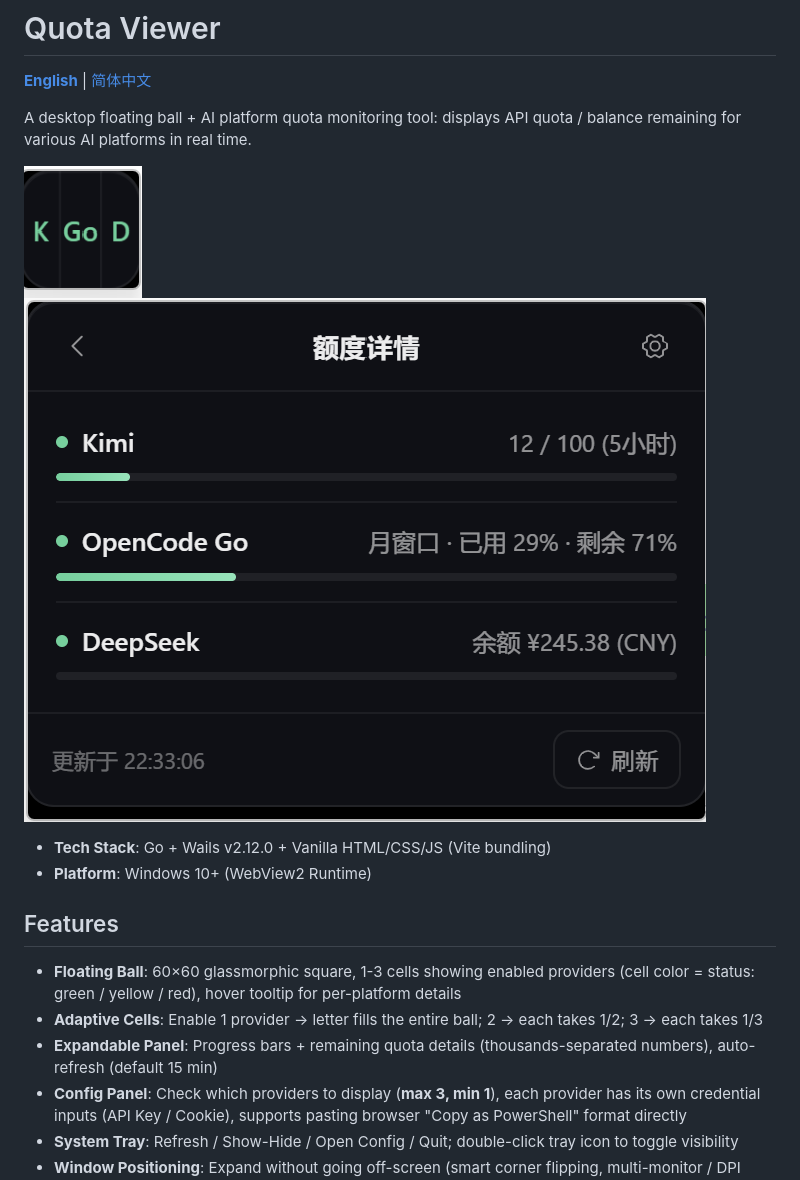
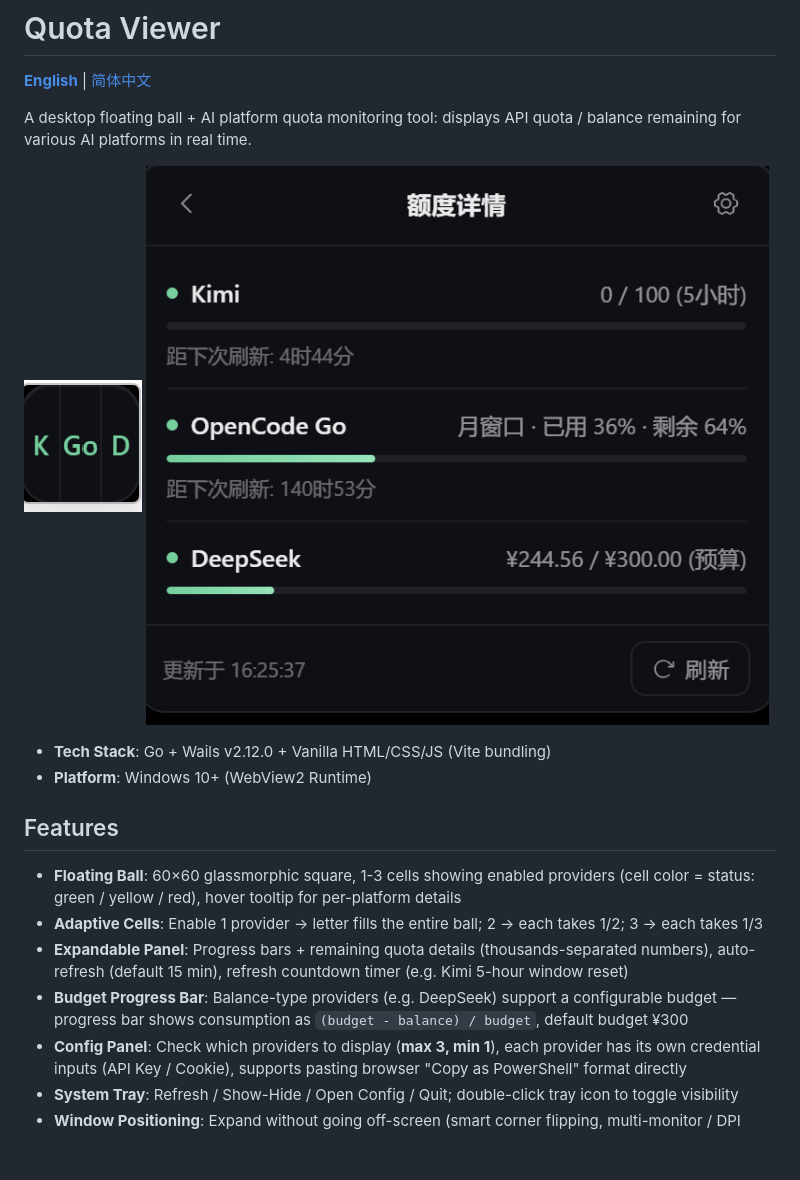
Before and after one commit to eeljoe/quota-viewer, a Markdown page: README.md, the part around the change. Drawn GitHub-style; pictures changed too: docs/screenshots/preview-2.png; blank space fills up the shorter version.

```diff
--- a/README.md
+++ b/README.md
@@ -14,7 +14,8 @@ A desktop floating ball + AI platform quota monitoring tool: displays API quota
 
 - **Floating Ball**: 60×60 glassmorphic square, 1-3 cells showing enabled providers (cell color = status: green / yellow / red), hover tooltip for per-platform details
 - **Adaptive Cells**: Enable 1 provider → letter fills the entire ball; 2 → each takes 1/2; 3 → each takes 1/3
-- **Expandable Panel**: Progress bars + remaining quota details (thousands-separated numbers), auto-refresh (default 15 min)
+- **Expandable Panel**: Progress bars + remaining quota details (thousands-separated numbers), auto-refresh (default 15 min), refresh countdown timer (e.g. Kimi 5-hour window reset)
+- **Budget Progress Bar**: Balance-type providers (e.g. DeepSeek) support a configurable budget — progress bar shows consumption as `(budget - balance) / budget`, default budget ¥300
 - **Config Panel**: Check which providers to display (**max 3, min 1**), each provider has its own credential inputs (API Key / Cookie), supports pasting browser "Copy as PowerShell" format directly
 - **System Tray**: Refresh / Show-Hide / Open Config / Quit; double-click tray icon to toggle visibility
 - **Window Positioning**: Expand without going off-screen (smart corner flipping, multi-monitor / DPI scaling adaptive), collapse precisely back to original position
```
Also changed, not shown: README.zh-CN.md (+2 -1 lines), 16 other files.
